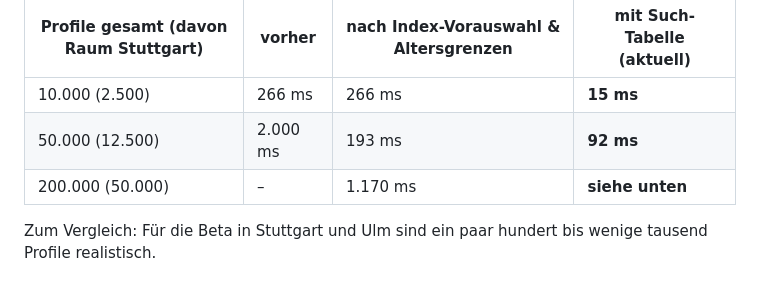
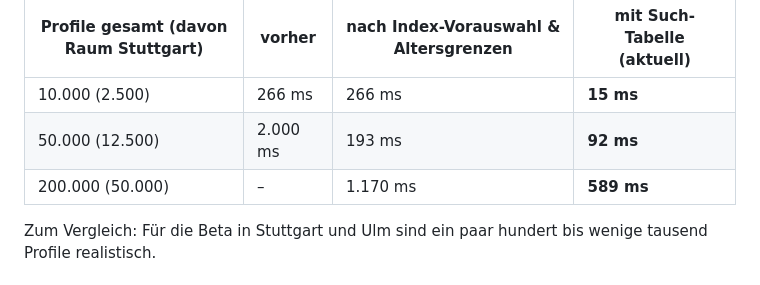
Before and after one commit to Baum97/lotus, a Markdown page: docs/SKALIERUNG.md, the part around the change. Rendered like a GitHub page.

Commit message:
Add 200,000 profile load test result
Co-Authored-By: Claude Opus 5.5 <noreply@anthropic.com>
Claude-Session: https://claude.ai/code/session_01GykgVZJ2wYtVWhLBV9VSwv

```diff
--- a/docs/SKALIERUNG.md
+++ b/docs/SKALIERUNG.md
@@ -9,7 +9,7 @@ Lasttest mit `scripts/bench-db.sh <profile>`: Profile über Deutschland verteilt
 |---|---|---|---|
 | 10.000 (2.500) | 266 ms | 266 ms | **15 ms** |
 | 50.000 (12.500) | 2.000 ms | 193 ms | **92 ms** |
-| 200.000 (50.000) | – | 1.170 ms | **siehe unten** |
+| 200.000 (50.000) | – | 1.170 ms | **589 ms** |
 
 Zum Vergleich: Für die Beta in Stuttgart und Ulm sind ein paar hundert bis wenige tausend Profile realistisch.
 
```
